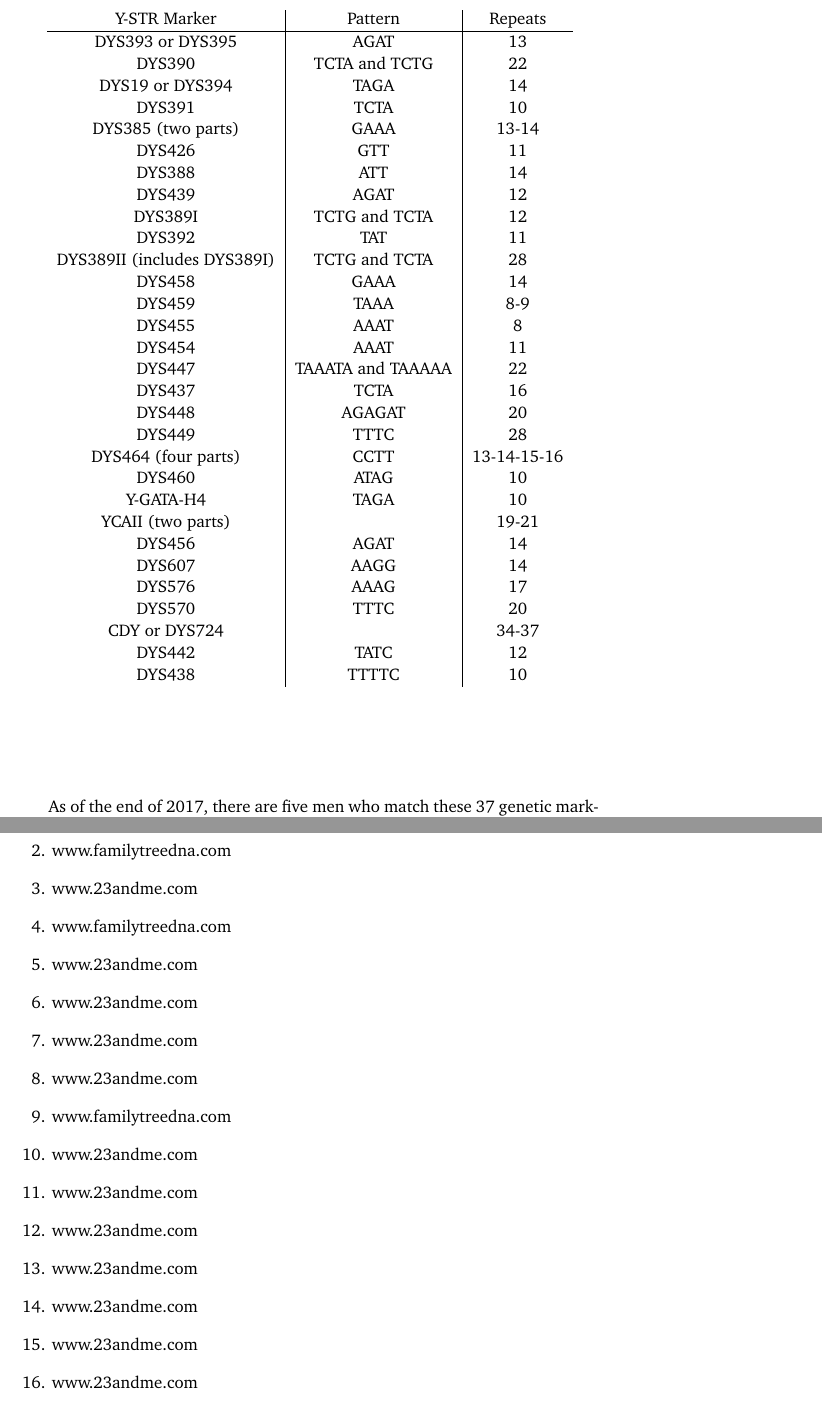
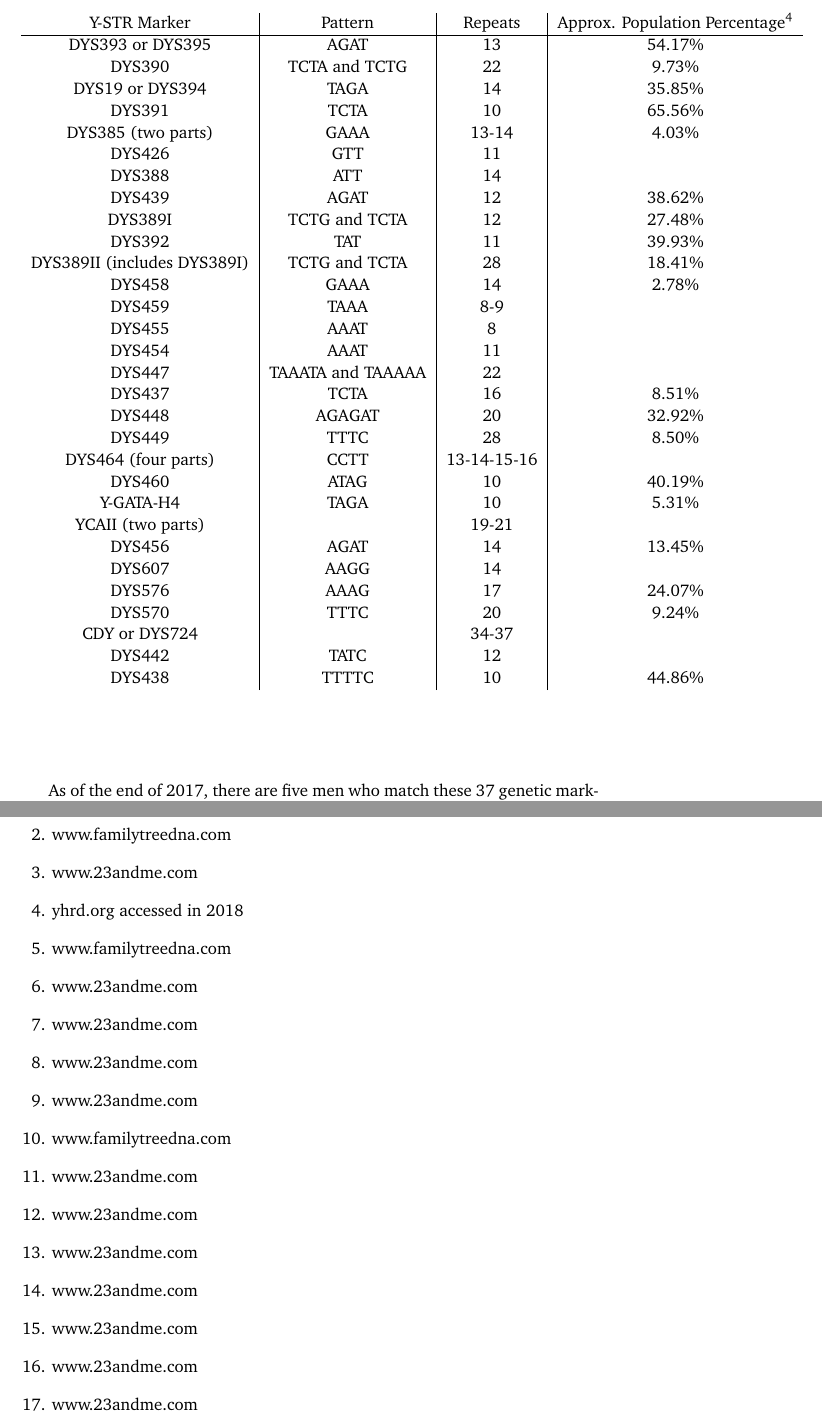
Before and after one commit to bertcarnell/CarnellRettgersFamilyHistory, a LaTeX book (tex_input/Volume4.tex): two parts of pages 7 and 15 of 15, joined at a grey line, cut at the place of the change. Compiled offline with pdfLaTeX.

Commit message:
Added population frequencies

```diff
--- a/tex_input/Volume4.tex
+++ b/tex_input/Volume4.tex
@@ -89,39 +89,39 @@ Instead of measuring SNPs on the Y-DNA, Family Tree DNA measures the number of r
 Y-DNA is only transmitted from father to son, and it has a relatively mutation rate meaning that this pattern is maintained though many generations.  The Broach-Carnell line has the following pattern:
 
 \begin{center}
-\begin{tabular}{c | c | c}
-	Y-STR Marker & Pattern & Repeats \\
+\begin{tabular}{c | c | c | c}
+	Y-STR Marker & Pattern & Repeats & Approx. Population Percentage\endnote{yhrd.org accessed in 2018} \\
 	\hline
-	DYS393 or DYS395 & AGAT & 13 \\
-	DYS390 & TCTA and TCTG & 22 \\
-	DYS19 or DYS394 & TAGA & 14 \\
-	DYS391 & TCTA & 10 \\
-	DYS385 (two parts) & GAAA & 13-14 \\
-	DYS426 & GTT & 11 \\
-	DYS388 & ATT & 14 \\
-	DYS439 & AGAT & 12 \\
-	DYS389I & TCTG and TCTA & 12 \\
-	DYS392 & TAT & 11 \\
-	DYS389II (includes DYS389I) & TCTG and TCTA & 28 \\
-	DYS458 & GAAA & 14 \\
-	DYS459 & TAAA & 8-9 \\
-	DYS455 & AAAT & 8 \\
-	DYS454 & AAAT & 11 \\
-	DYS447 & TAAATA and TAAAAA & 22 \\
-	DYS437 & TCTA & 16 \\
-	DYS448 & AGAGAT & 20 \\
-	DYS449 & TTTC & 28 \\
-	DYS464 (four parts) & CCTT & 13-14-15-16 \\
-	DYS460 & ATAG & 10 \\
-	Y-GATA-H4 & TAGA & 10 \\
-	YCAII (two parts) & & 19-21 \\
-	DYS456 & AGAT & 14 \\
-	DYS607 & AAGG & 14 \\
-	DYS576 & AAAG & 17 \\
-	DYS570 & TTTC & 20 \\
-	CDY or DYS724 & & 34-37 \\
-	DYS442 & TATC & 12 \\
-	DYS438 & TTTTC & 10 \\
+	DYS393 or DYS395 & AGAT & 13 & 54.17\% \\
+	DYS390 & TCTA and TCTG & 22 & 9.73\% \\
+	DYS19 or DYS394 & TAGA & 14 & 35.85\% \\
+	DYS391 & TCTA & 10 & 65.56\% \\
+	DYS385 (two parts) & GAAA & 13-14 & 4.03\% \\
+	DYS426 & GTT & 11 & \\
+	DYS388 & ATT & 14 & \\
+	DYS439 & AGAT & 12 & 38.62\% \\
+	DYS389I & TCTG and TCTA & 12 & 27.48\% \\
+	DYS392 & TAT & 11 & 39.93\% \\
+	DYS389II (includes DYS389I) & TCTG and TCTA & 28 & 18.41\% \\
+	DYS458 & GAAA & 14 & 2.78\% \\
+	DYS459 & TAAA & 8-9 & \\
+	DYS455 & AAAT & 8 & \\
+	DYS454 & AAAT & 11 & \\
+	DYS447 & TAAATA and TAAAAA & 22 & \\
+	DYS437 & TCTA & 16 & 8.51\%  \\
+	DYS448 & AGAGAT & 20 & 32.92\% \\
+	DYS449 & TTTC & 28 & 8.50\% \\
+	DYS464 (four parts) & CCTT & 13-14-15-16 & \\
+	DYS460 & ATAG & 10 & 40.19\% \\
+	Y-GATA-H4 & TAGA & 10 & 5.31\% \\
+	YCAII (two parts) & & 19-21 & \\
+	DYS456 & AGAT & 14 & 13.45\% \\
+	DYS607 & AAGG & 14 & \\
+	DYS576 & AAAG & 17 & 24.07\% \\
+	DYS570 & TTTC & 20 & 9.24\%\\
+	CDY or DYS724 & & 34-37 & \\
+	DYS442 & TATC & 12 & \\
+	DYS438 & TTTTC & 10 & 44.86\% \\
 \end{tabular}
 \end{center}
 
```
